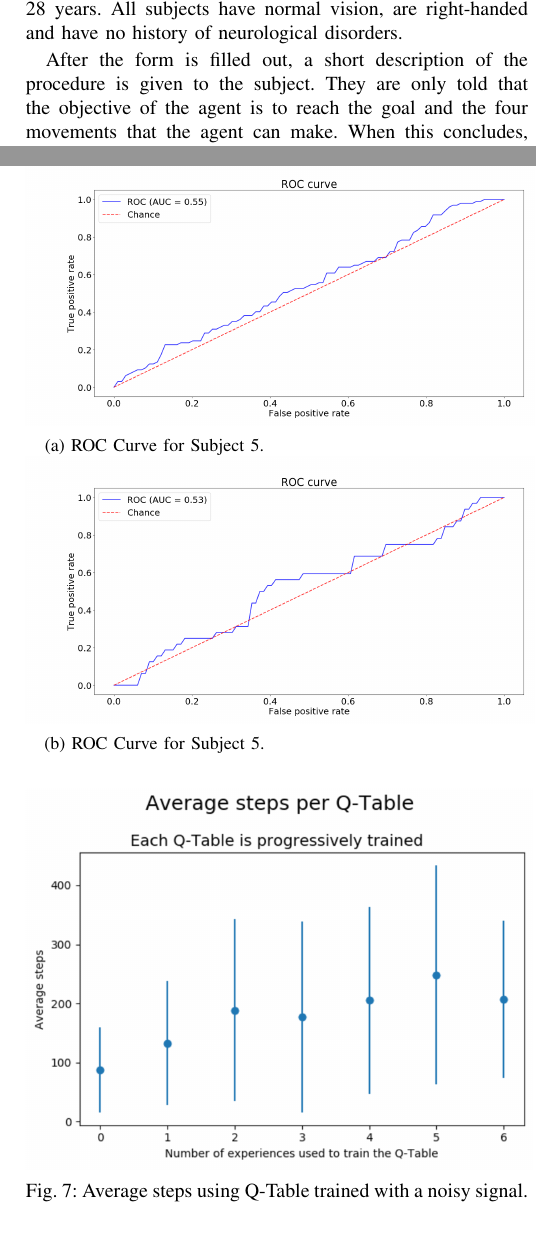
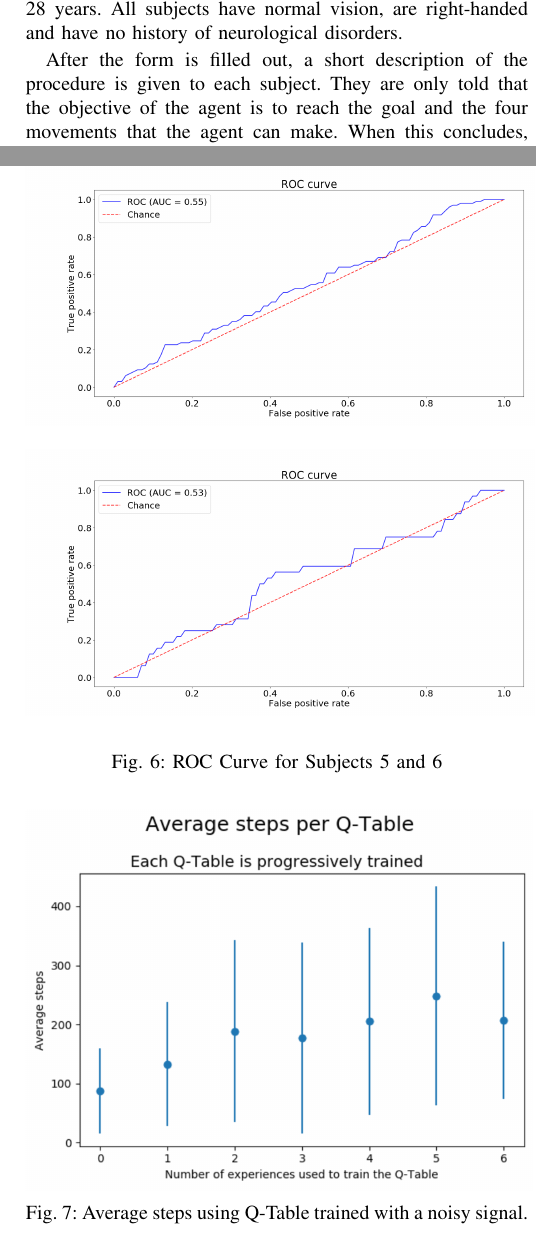
Before and after one commit to faturita/ErrP-paper, a LaTeX paper (ErrP.tex): two parts of the columns of pages 2 and 5 of 6, joined at a grey line, cut so that both start at the same text. Compiled offline with pdfLaTeX; a missing font is replaced by an installed copy or a similar font; a LaTeX package or settings file that is missing is left out.

Commit message:
Agrego mas toques

```diff
--- a/ErrP.tex
+++ b/ErrP.tex
@@ -593,7 +593,7 @@ This experiment consists of collecting signals from a person's brain while they
 
 The experimental procedure is summarized in Figure \ref{diag:complete_flow}. The core of the procedure is the retrieval of the subject's brain activity.  This process is called brainwave session. Subjects are recruited voluntarily. They are given a consent form with questions regarding their health (previous health issues and particular visual sensitivity), habits (sleeping hours, caffeine and alcohol consumption), as well as an approval petition to collect the required data. The brainwave sessions are performed with 8 subjects, 5 males and 3 females, average age 25.125 years, standard deviation 1.54 years, range of 22-28 years. All subjects have normal vision, are right-handed and have no history of neurological disorders.
 
-After the form is filled out, a short description of the procedure is given to the subject. They are only told that the objective of the agent is to reach the goal and the four movements that the agent can make. When this concludes, the subject is introduced to the wireless digital EEG device (g.Nautilus, g.Tec, Austria) that they have to wear during the brainwave session. It has eight electrodes (g.LADYbird, g.Tec, Austria) on the positions Fz, Cz, Pz, Oz, P3, P4, PO7 and PO8, identified according to the 10-20 International System, with a reference set to the right ear lobe and ground set as the AFz position. The electrodes contact points are adjusted applying conductive gel until the impedance values displayed by the program g.NeedAccess (g.Tec, Austria) are within the desired range. This process takes between 10 and 15 minutes. After this step, the subject is instructed to close their eyes and the same program is used to check the live channel values so that there are no dead ones and the expected values are displayed for eye movements or muscle chewing.
+After the form is filled out, a short description of the procedure is given to each subject. They are only told that the objective of the agent is to reach the goal and the four movements that the agent can make. When this concludes, the subject is introduced to the wireless digital EEG device (g.Nautilus, g.Tec, Austria) that they have to wear during the brainwave session. It has eight electrodes (g.LADYbird, g.Tec, Austria) on the positions Fz, Cz, Pz, Oz, P3, P4, PO7 and PO8, identified according to the 10-20 International System, with a reference set to the right ear lobe and ground set as the AFz position. The electrodes contact points are adjusted applying conductive gel until the impedance values displayed by the program g.NeedAccess (g.Tec, Austria) are within the desired range. This process takes between 10 and 15 minutes. After this step, the subject is instructed to close their eyes and the same program is used to check the live channel values so that there are no dead ones and the expected values are displayed for eye movements or muscle chewing.
 
 Once the headset is correctly applied, the OpenVibe Acquisition Server program, from the OpenVibe platform~\cite{OPEN-VIBE-PAPER}, is launched and configured with a sampling rate of $250$ Hz. A $50$ Hz notch filter is applied to filter out power line. An additional bandpass filter between $0.5$ Hz and $60$ Hz is applied as well. Data is handled and processed with the OpenVibe Designer, from the same platform, using 8 channels for the brain data (one channel per electrode) and an additional channel for the stimuli. After everything is connected, the subject seats in a comfortable chair in front of a computer screen. The brightness of the screen is set to the maximum setting to avoid any visual inconvenience in which the subject can not distinguish the components of the game that appear on the screen.
 
@@ -716,15 +716,14 @@ In the case for subject 5 and 6, the reward information obtained from the brainw
 \begin{subfigure}{0.25\textwidth}
     \centering
     \includegraphics[scale=0.2]{Images/Classification_test/roc_manuel.png}
-    \caption{ROC Curve for Subject 5.}
     \label{fig:subject5roc}
 \end{subfigure}
 \begin{subfigure}{0.25\textwidth}
     \centering
     \includegraphics[scale=0.2]{Images/Classification_test/roc_marta.png}
-    \caption{ROC Curve for Subject 5.}
     \label{fig:subject6roc}
 \end{subfigure}
+\caption{ROC Curve for Subjects 5 and 6}
 \end{figure}
 
 %These results are consistent with fig. \ref{fig:roc:manuel} and fig. \ref{fig:roc:marta}, which show that the signal classification for these subjects hasn't been particularly successful.
```
Also changed, not shown: ErrP.pdf.
